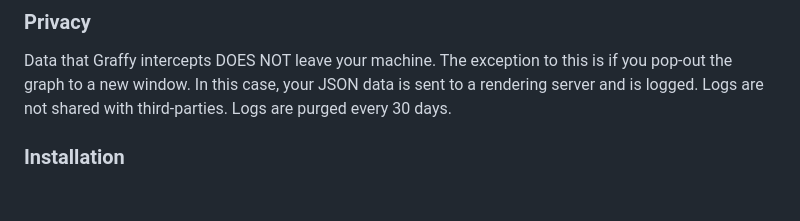
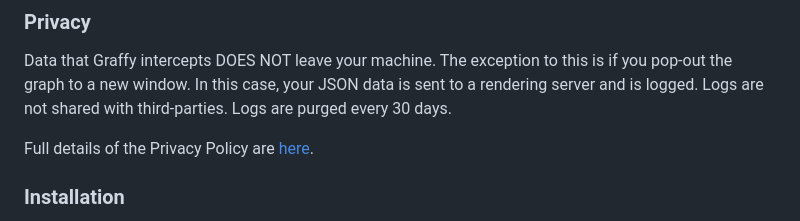
Before and after one commit to matthewmcneely/graffy, a Markdown page: README.md, the part around the change. Rendered like a GitHub page; blank space fills up the shorter version.

```diff
--- a/README.md
+++ b/README.md
@@ -54,6 +54,8 @@ Graphs with a large number of nodes can take several seconds to render and if hi
 
 Data that Graffy intercepts DOES NOT leave your machine. The exception to this is if you pop-out the graph to a new window. In this case, your JSON data is sent to a rendering server and is logged. Logs are not shared with third-parties. Logs are purged every 30 days.
 
+Full details of the Privacy Policy are [here](privacy-policy.txt).
+
 ### Installation
 
 Available at the Chrome Web Store via https://chromewebstore.google.com/detail/graffy/hpbbfdcfeinlpdhhjanfhkadiccofeif
```
